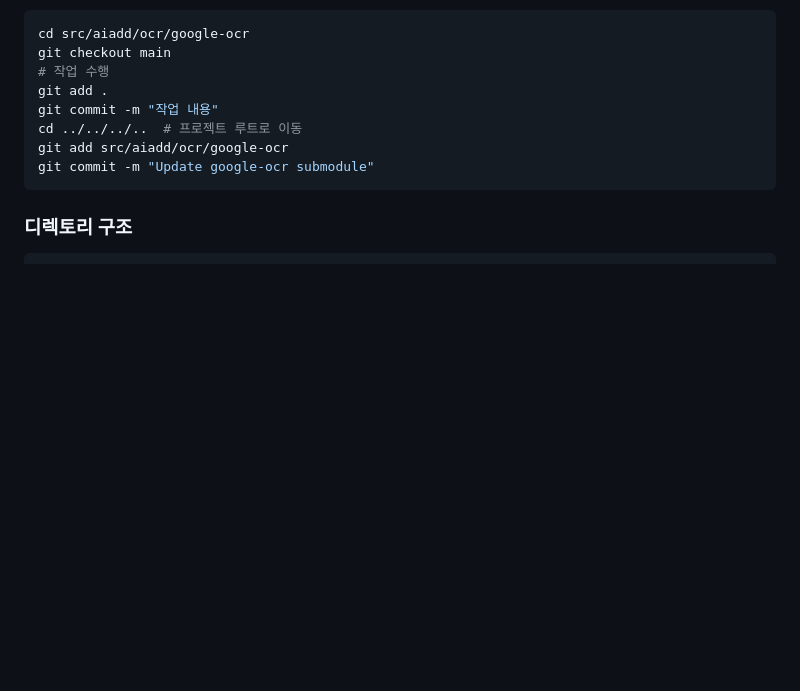
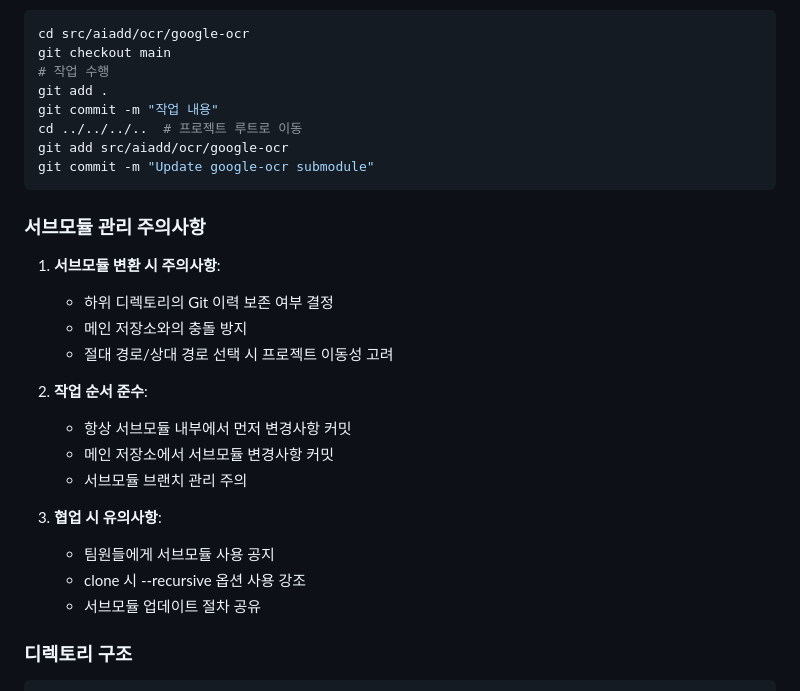
Before and after one commit to zinisuni/aiadd, a Markdown page: README.md, the part around the change printed below. Rendered like a GitHub page; blank space fills up the shorter version.

````diff
--- a/README.md
+++ b/README.md
@@ -55,6 +96,23 @@ git add src/aiadd/ocr/google-ocr
 git commit -m "Update google-ocr submodule"
 ```
 
+### 서브모듈 관리 주의사항
+
+1. **서브모듈 변환 시 주의사항**:
+   - 하위 디렉토리의 Git 이력 보존 여부 결정
+   - 메인 저장소와의 충돌 방지
+   - 절대 경로/상대 경로 선택 시 프로젝트 이동성 고려
+
+2. **작업 순서 준수**:
+   - 항상 서브모듈 내부에서 먼저 변경사항 커밋
+   - 메인 저장소에서 서브모듈 변경사항 커밋
+   - 서브모듈 브랜치 관리 주의
+
+3. **협업 시 유의사항**:
+   - 팀원들에게 서브모듈 사용 공지
+   - clone 시 --recursive 옵션 사용 강조
+   - 서브모듈 업데이트 절차 공유
+
 ### 디렉토리 구조
 ```
 /aiadd
````
Also changed, not shown: other parts of README.md (+41 -0 lines).
